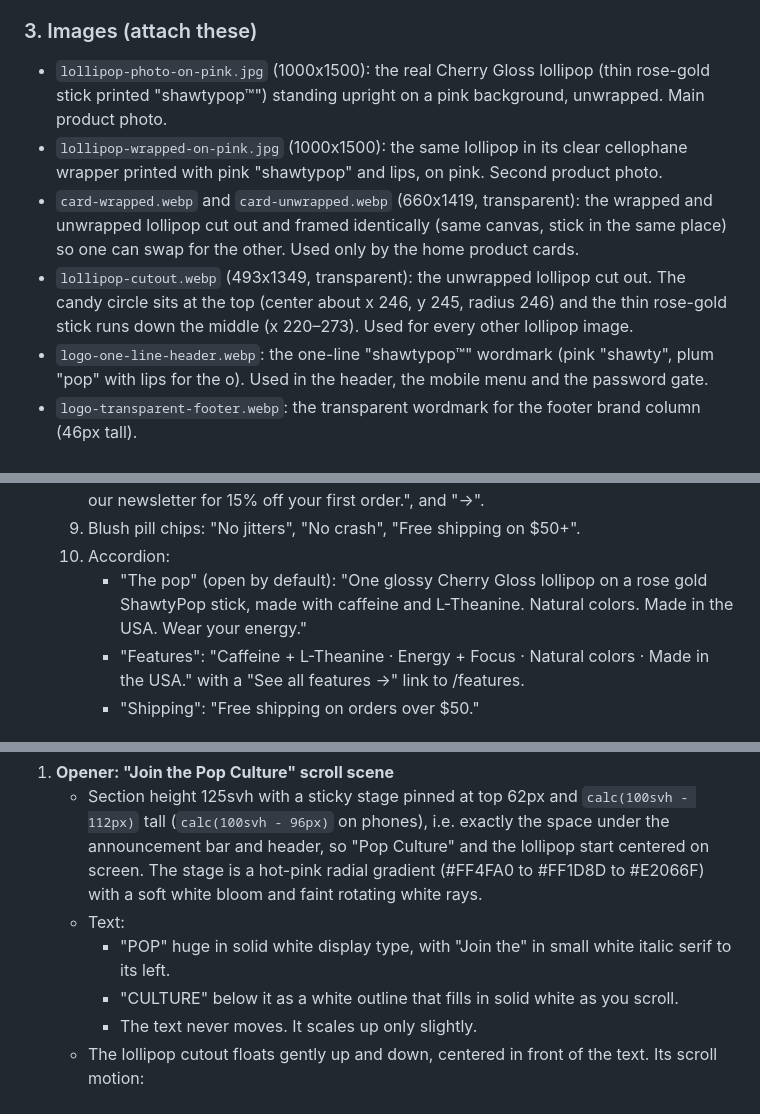
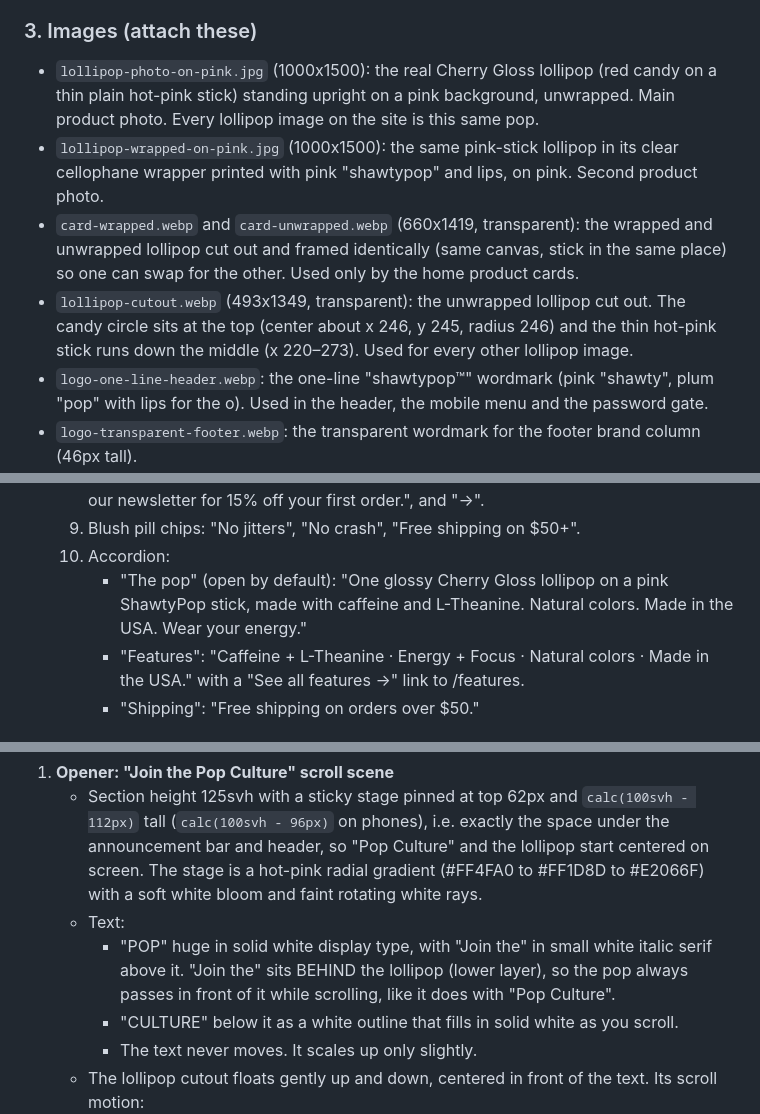
Before and after one commit to ShawtyPop/shawtypop, a Markdown page: docs/REBUILD-PROMPT.md, 3 parts joined by grey strips. Rendered like a GitHub page.

Commit message:
Rebuild prompt: pink-stick lollipop everywhere, Join the sits behind the pop
Co-Authored-By: Claude Opus 5.5 (1M context) <noreply@anthropic.com>
Claude-Session: https://claude.ai/code/session_01254kvEBD9jd1f8ZQVgzLaR

```diff
--- a/docs/REBUILD-PROMPT.md
+++ b/docs/REBUILD-PROMPT.md
@@ -75,10 +75,10 @@ If I attached `index-backup.html`, put it at `public/index.html` unchanged and s
 
 ### 3. Images (attach these)
 
-- `lollipop-photo-on-pink.jpg` (1000x1500): the real Cherry Gloss lollipop (thin rose-gold stick printed "shawtypop™") standing upright on a pink background, unwrapped. Main product photo.
-- `lollipop-wrapped-on-pink.jpg` (1000x1500): the same lollipop in its clear cellophane wrapper printed with pink "shawtypop" and lips, on pink. Second product photo.
+- `lollipop-photo-on-pink.jpg` (1000x1500): the real Cherry Gloss lollipop (red candy on a thin plain hot-pink stick) standing upright on a pink background, unwrapped. Main product photo. Every lollipop image on the site is this same pop.
+- `lollipop-wrapped-on-pink.jpg` (1000x1500): the same pink-stick lollipop in its clear cellophane wrapper printed with pink "shawtypop" and lips, on pink. Second product photo.
 - `card-wrapped.webp` and `card-unwrapped.webp` (660x1419, transparent): the wrapped and unwrapped lollipop cut out and framed identically (same canvas, stick in the same place) so one can swap for the other. Used only by the home product cards.
-- `lollipop-cutout.webp` (493x1349, transparent): the unwrapped lollipop cut out. The candy circle sits at the top (center about x 246, y 245, radius 246) and the thin rose-gold stick runs down the middle (x 220–273). Used for every other lollipop image.
+- `lollipop-cutout.webp` (493x1349, transparent): the unwrapped lollipop cut out. The candy circle sits at the top (center about x 246, y 245, radius 246) and the thin hot-pink stick runs down the middle (x 220–273). Used for every other lollipop image.
 - `logo-one-line-header.webp`: the one-line "shawtypop™" wordmark (pink "shawty", plum "pop" with lips for the o). Used in the header, the mobile menu and the password gate.
 - `logo-transparent-footer.webp`: the transparent wordmark for the footer brand column (46px tall).
 - `favicon-lips.png`: the pink lips icon. Used as the favicon and apple-touch-icon.
@@ -208,7 +208,7 @@ If I attached `index-backup.html`, put it at `public/index.html` unchanged and s
   8. A black rounded banner (opens the newsletter popup): pink label "Pop Culture", "Join our newsletter for 15% off your first order.", and "→".
   9. Blush pill chips: "No jitters", "No crash", "Free shipping on $50+".
   10. Accordion:
-      - "The pop" (open by default): "One glossy Cherry Gloss lollipop on a rose gold ShawtyPop stick, made with caffeine and L-Theanine. Natural colors. Made in the USA. Wear your energy."
+      - "The pop" (open by default): "One glossy Cherry Gloss lollipop on a pink ShawtyPop stick, made with caffeine and L-Theanine. Natural colors. Made in the USA. Wear your energy."
       - "Features": "Caffeine + L-Theanine · Energy + Focus · Natural colors · Made in the USA." with a "See all features →" link to /features.
       - "Shipping": "Free shipping on orders over $50."
 
@@ -219,7 +219,7 @@ Sections in order:
 1. **Opener: "Join the Pop Culture" scroll scene**
    - Section height 125svh with a sticky stage pinned at top 62px and `calc(100svh - 112px)` tall (`calc(100svh - 96px)` on phones), i.e. exactly the space under the announcement bar and header, so "Pop Culture" and the lollipop start centered on screen. The stage is a hot-pink radial gradient (#FF4FA0 to #FF1D8D to #E2066F) with a soft white bloom and faint rotating white rays.
    - Text:
-     - "POP" huge in solid white display type, with "Join the" in small white italic serif to its left.
+     - "POP" huge in solid white display type, with "Join the" in small white italic serif above it. "Join the" sits BEHIND the lollipop (lower layer), so the pop always passes in front of it while scrolling, like it does with "Pop Culture".
      - "CULTURE" below it as a white outline that fills in solid white as you scroll.
      - The text never moves. It scales up only slightly.
    - The lollipop cutout floats gently up and down, centered in front of the text. Its scroll motion:
```
Also changed, not shown: other parts of docs/REBUILD-PROMPT.md (+2 -2 lines).
